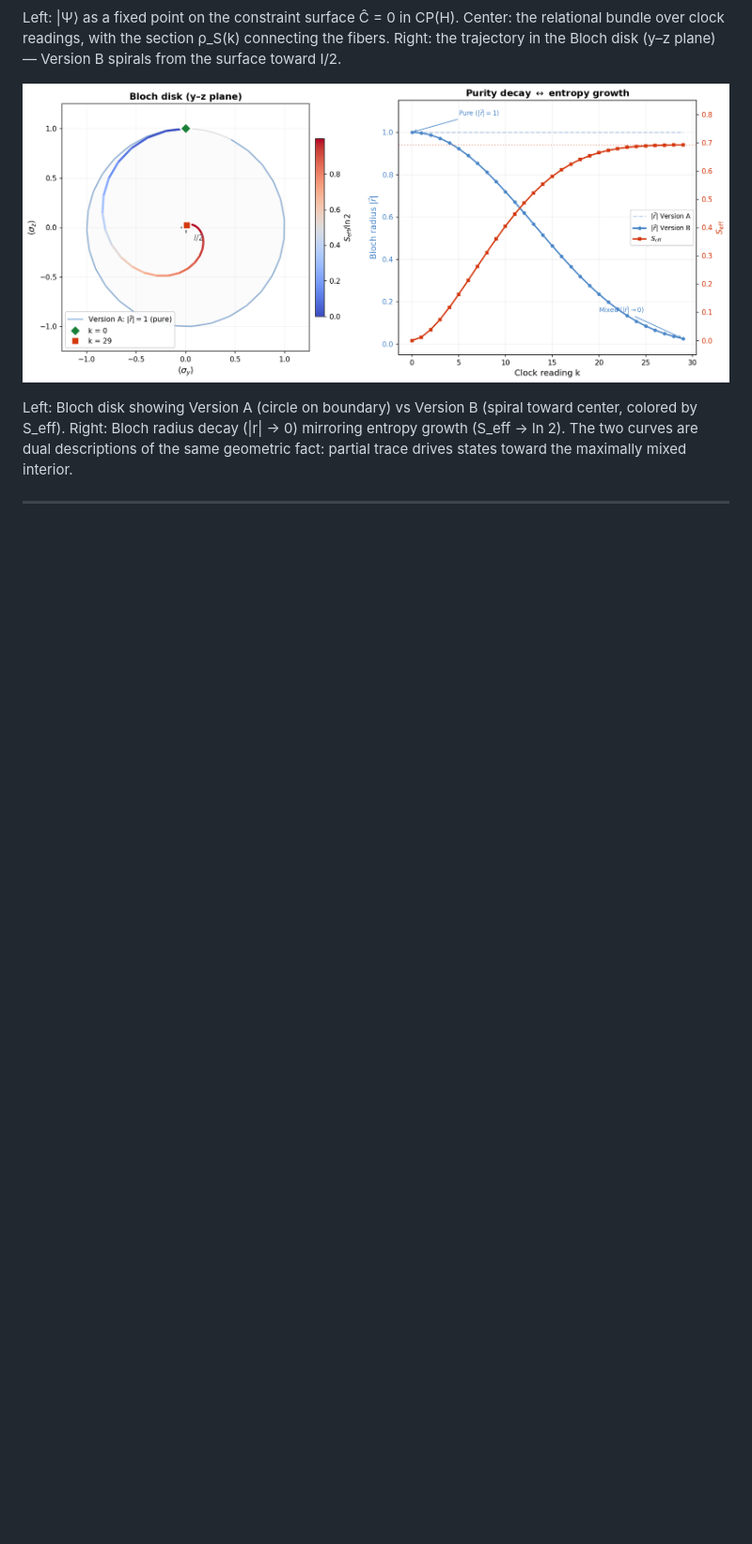
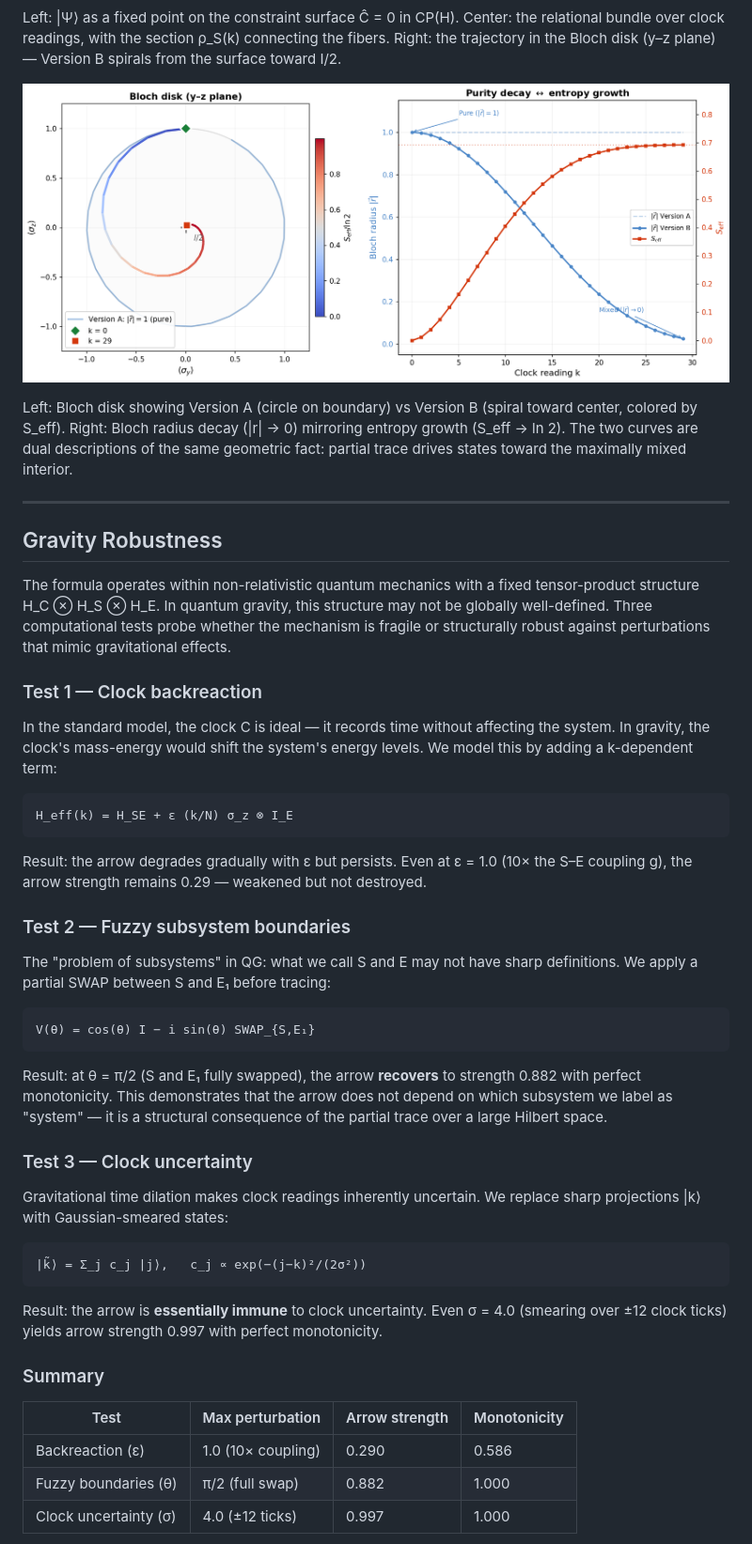
Before and after one commit to gabgiani/paw-toymodel, a Markdown page: docs/THEORY.md, the part around the change printed below. Shown: that part at 94% size. GitHub-like rendering; blank space fills up the shorter version.

````diff
--- a/docs/THEORY.md
+++ b/docs/THEORY.md
@@ -200,3 +200,45 @@ Left: Bloch disk showing Version A (circle on boundary) vs Version B (spiral tow
 
 ---
 
+## Gravity Robustness
+
+The formula operates within non-relativistic quantum mechanics with a fixed tensor-product structure H\_C ⊗ H\_S ⊗ H\_E. In quantum gravity, this structure may not be globally well-defined. Three computational tests probe whether the mechanism is fragile or structurally robust against perturbations that mimic gravitational effects.
+
+### Test 1 — Clock backreaction
+
+In the standard model, the clock C is ideal — it records time without affecting the system. In gravity, the clock's mass-energy would shift the system's energy levels. We model this by adding a k-dependent term:
+
+```
+H_eff(k) = H_SE + ε (k/N) σ_z ⊗ I_E
+```
+
+Result: the arrow degrades gradually with ε but persists. Even at ε = 1.0 (10× the S–E coupling g), the arrow strength remains 0.29 — weakened but not destroyed.
+
+### Test 2 — Fuzzy subsystem boundaries
+
+The "problem of subsystems" in QG: what we call S and E may not have sharp definitions. We apply a partial SWAP between S and E₁ before tracing:
+
+```
+V(θ) = cos(θ) I − i sin(θ) SWAP_{S,E₁}
+```
+
+Result: at θ = π/2 (S and E₁ fully swapped), the arrow **recovers** to strength 0.882 with perfect monotonicity. This demonstrates that the arrow does not depend on which subsystem we label as "system" — it is a structural consequence of the partial trace over a large Hilbert space.
+
+### Test 3 — Clock uncertainty
+
+Gravitational time dilation makes clock readings inherently uncertain. We replace sharp projections |k⟩ with Gaussian-smeared states:
+
+```
+|k̃⟩ = Σ_j c_j |j⟩,   c_j ∝ exp(−(j−k)²/(2σ²))
+```
+
+Result: the arrow is **essentially immune** to clock uncertainty. Even σ = 4.0 (smearing over ±12 clock ticks) yields arrow strength 0.997 with perfect monotonicity.
+
+### Summary
+
+| Test | Max perturbation | Arrow strength | Monotonicity |
+|------|-----------------|----------------|--------------|
+| Backreaction (ε) | 1.0 (10× coupling) | 0.290 | 0.586 |
+| Fuzzy boundaries (θ) | π/2 (full swap) | 0.882 | 1.000 |
+| Clock uncertainty (σ) | 4.0 (±12 ticks) | 0.997 | 1.000 |
+
````
Also changed, not shown: other parts of docs/THEORY.md (+13 -0 lines), README.md (+4 -1 lines), docs/SCRIPTS.md (+29 -0 lines), output/gravity_robustness_curves.png (added), output/gravity_robustness_summary.png (added), 2 other files.
